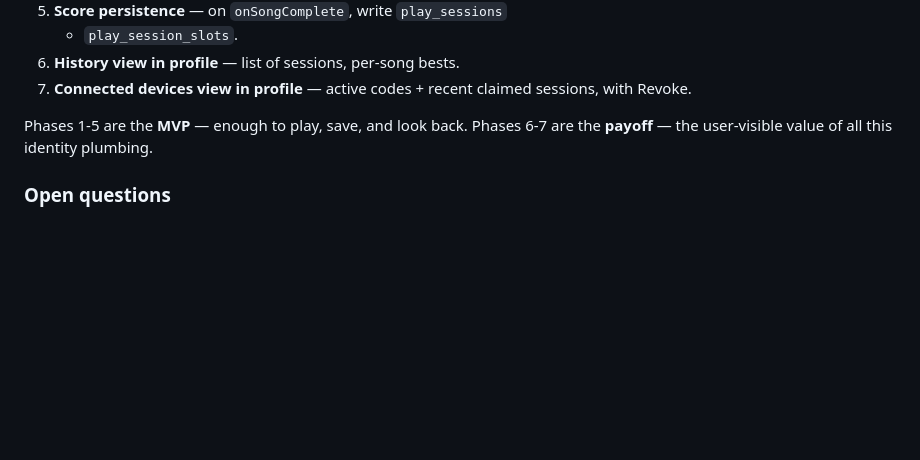
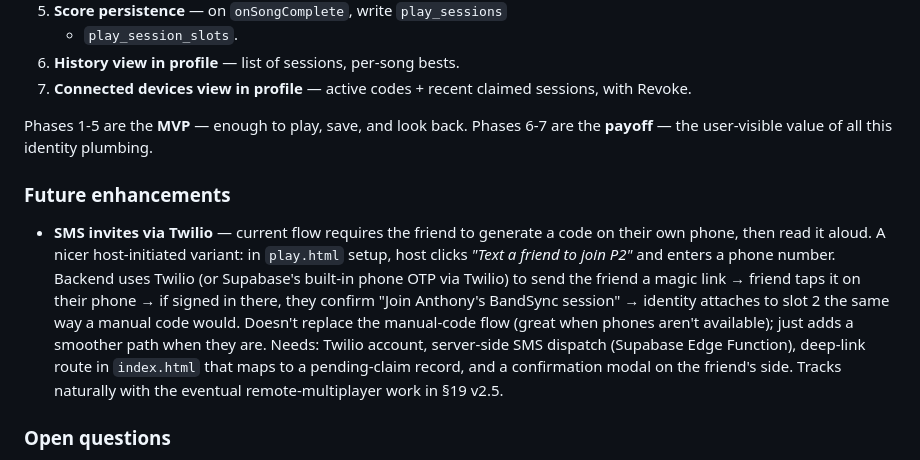
Before and after one commit to ahaze-lms/Band-Sync, a Markdown page: DESIGN.md, the part around the change. GitHub-like rendering; blank space fills up the shorter version.

Commit message:
DESIGN.md §26 — note Twilio SMS-invite as future enhancement
User idea: rather than requiring a friend to generate a code on
their own phone, host could initiate from setup ("Text a friend
to join P2"), Twilio sends them a magic link, friend confirms
on their phone, identity attaches. Captured under a new "Future
enhancements" subsection so it doesn't get lost. Doesn't replace
the manual-code flow — adds a smoother path when phones are
available.

Co-Authored-By: Claude Sonnet 4.6 <noreply@anthropic.com>

```diff
--- a/DESIGN.md
+++ b/DESIGN.md
@@ -1167,6 +1167,24 @@ Phases 1-5 are the **MVP** — enough to play, save, and look back.
 Phases 6-7 are the **payoff** — the user-visible value of all this
 identity plumbing.
 
+### Future enhancements
+
+- **SMS invites via Twilio** — current flow requires the friend to
+  generate a code on their own phone, then read it aloud. A nicer
+  host-initiated variant: in `play.html` setup, host clicks
+  *"Text a friend to join P2"* and enters a phone number. Backend
+  uses Twilio (or Supabase's built-in phone OTP via Twilio) to send
+  the friend a magic link → friend taps it on their phone → if
+  signed in there, they confirm "Join Anthony's BandSync session" →
+  identity attaches to slot 2 the same way a manual code would.
+  Doesn't replace the manual-code flow (great when phones aren't
+  available); just adds a smoother path when they are.
+  Needs: Twilio account, server-side SMS dispatch (Supabase Edge
+  Function), deep-link route in `index.html` that maps to a
+  pending-claim record, and a confirmation modal on the friend's
+  side. Tracks naturally with the eventual remote-multiplayer work
+  in §19 v2.5.
+
 ### Open questions
 
 - Should the host see a banner in-game when a friend is attached
```
